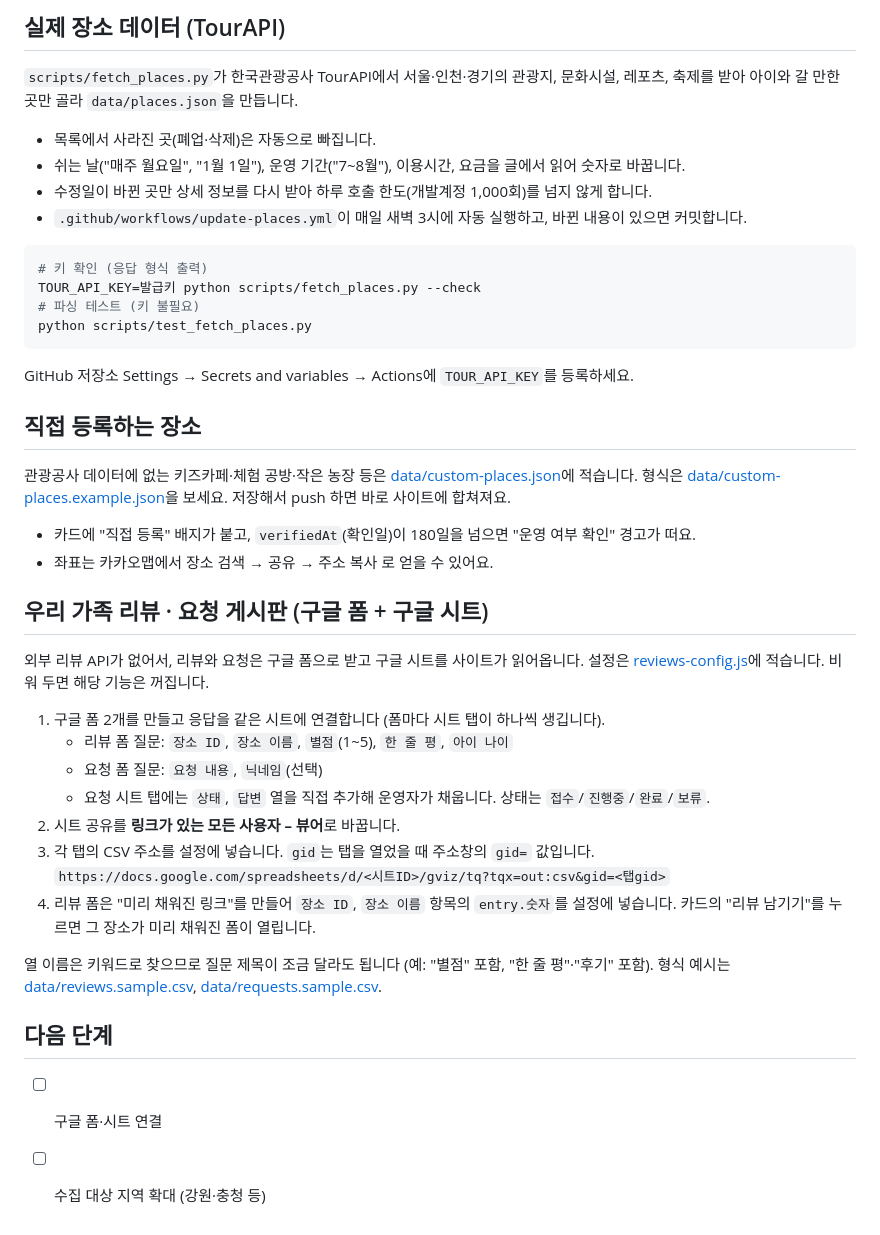
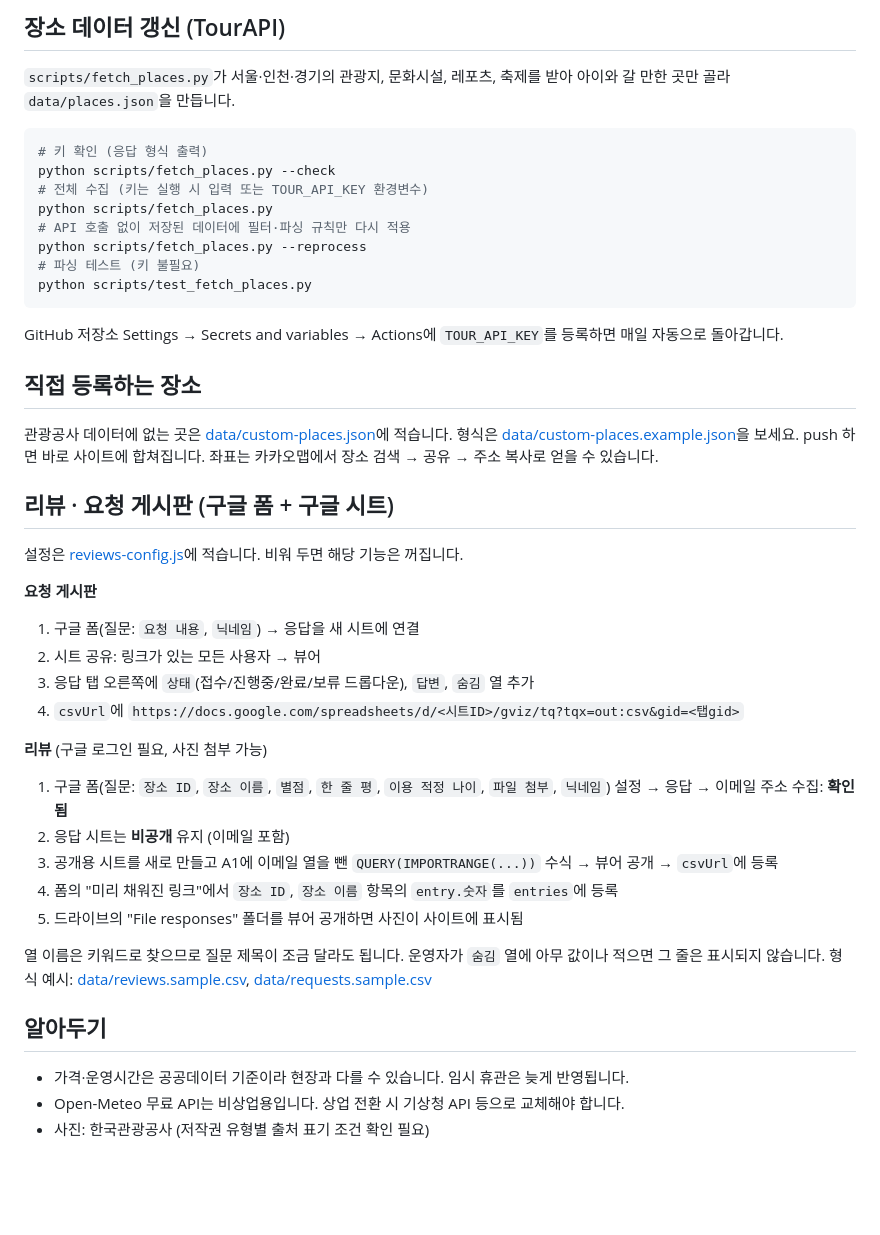
Before and after one commit to ksy90604/weekend-kids, a Markdown page: README.md, the part around one of its changes. Rendered like a GitHub page; blank space fills up the shorter version.

Commit message:
README를 포트폴리오용 소개 글로 정리
Co-Authored-By: Claude Fable 5.1 <noreply@anthropic.com>

````diff
--- a/README.md
+++ b/README.md
@@ -31,45 +64,46 @@ python -m http.server 8765
 
-## 실제 장소 데이터 (TourAPI)
-`scripts/fetch_places.py`가 한국관광공사 TourAPI에서 서울·인천·경기의 관광지, 문화시설, 레포츠, 축제를 받아
-아이와 갈 만한 곳만 골라 `data/places.json`을 만듭니다.
-
-- 목록에서 사라진 곳(폐업·삭제)은 자동으로 빠집니다.
-- 쉬는 날("매주 월요일", "1월 1일"), 운영 기간("7~8월"), 이용시간, 요금을 글에서 읽어 숫자로 바꿉니다.
-- 수정일이 바뀐 곳만 상세 정보를 다시 받아 하루 호출 한도(개발계정 1,000회)를 넘지 않게 합니다.
-- `.github/workflows/update-places.yml`이 매일 새벽 3시에 자동 실행하고, 바뀐 내용이 있으면 커밋합니다.
+## 장소 데이터 갱신 (TourAPI)
+`scripts/fetch_places.py`가 서울·인천·경기의 관광지, 문화시설, 레포츠, 축제를 받아 아이와 갈 만한 곳만 골라 `data/places.json`을 만듭니다.
 
 ```bash
 # 키 확인 (응답 형식 출력)
-TOUR_API_KEY=발급키 python scripts/fetch_places.py --check
+python scripts/fetch_places.py --check
+# 전체 수집 (키는 실행 시 입력 또는 TOUR_API_KEY 환경변수)
+python scripts/fetch_places.py
+# API 호출 없이 저장된 데이터에 필터·파싱 규칙만 다시 적용
+python scripts/fetch_places.py --reprocess
 # 파싱 테스트 (키 불필요)
 python scripts/test_fetch_places.py
 ```
 
-GitHub 저장소 Settings → Secrets and variables → Actions에 `TOUR_API_KEY`를 등록하세요.
+GitHub 저장소 Settings → Secrets and variables → Actions에 `TOUR_API_KEY`를 등록하면 매일 자동으로 돌아갑니다.
 
 ## 직접 등록하는 장소
-관광공사 데이터에 없는 키즈카페·체험 공방·작은 농장 등은 [data/custom-places.json](data/custom-places.json)에 적습니다.
-형식은 [data/custom-places.example.json](data/custom-places.example.json)을 보세요. 저장해서 push 하면 바로 사이트에 합쳐져요.
-- 카드에 "직접 등록" 배지가 붙고, `verifiedAt`(확인일)이 180일을 넘으면 "운영 여부 확인" 경고가 떠요.
-- 좌표는 카카오맵에서 장소 검색 → 공유 → 주소 복사 로 얻을 수 있어요.
+관광공사 데이터에 없는 곳은 [data/custom-places.json](data/custom-places.json)에 적습니다.
+형식은 [data/custom-places.example.json](data/custom-places.example.json)을 보세요. push 하면 바로 사이트에 합쳐집니다.
+좌표는 카카오맵에서 장소 검색 → 공유 → 주소 복사로 얻을 수 있습니다.
 
-## 우리 가족 리뷰 · 요청 게시판 (구글 폼 + 구글 시트)
-외부 리뷰 API가 없어서, 리뷰와 요청은 구글 폼으로 받고 구글 시트를 사이트가 읽어옵니다.
+## 리뷰 · 요청 게시판 (구글 폼 + 구글 시트)
 설정은 [reviews-config.js](reviews-config.js)에 적습니다. 비워 두면 해당 기능은 꺼집니다.
 
-1. 구글 폼 2개를 만들고 응답을 같은 시트에 연결합니다 (폼마다 시트 탭이 하나씩 생깁니다).
-   - 리뷰 폼 질문: `장소 ID`, `장소 이름`, `별점`(1~5), `한 줄 평`, `아이 나이`
-   - 요청 폼 질문: `요청 내용`, `닉네임`(선택)
-   - 요청 시트 탭에는 `상태`, `답변` 열을 직접 추가해 운영자가 채웁니다. 상태는 `접수`/`진행중`/`완료`/`보류`.
-2. 시트 공유를 **링크가 있는 모든 사용자 – 뷰어**로 바꿉니다.
-3. 각 탭의 CSV 주소를 설정에 넣습니다. `gid`는 탭을 열었을 때 주소창의 `gid=` 값입니다.
-   `https://docs.google.com/spreadsheets/d/<시트ID>/gviz/tq?tqx=out:csv&gid=<탭gid>`
-4. 리뷰 폼은 "미리 채워진 링크"를 만들어 `장소 ID`, `장소 이름` 항목의 `entry.숫자`를 설정에 넣습니다.
-   카드의 "리뷰 남기기"를 누르면 그 장소가 미리 채워진 폼이 열립니다.
+**요청 게시판**
+1. 구글 폼(질문: `요청 내용`, `닉네임`) → 응답을 새 시트에 연결
+2. 시트 공유: 링크가 있는 모든 사용자 → 뷰어
+3. 응답 탭 오른쪽에 `상태`(접수/진행중/완료/보류 드롭다운), `답변`, `숨김` 열 추가
+4. `csvUrl`에 `https://docs.google.com/spreadsheets/d/<시트ID>/gviz/tq?tqx=out:csv&gid=<탭gid>`
 
-열 이름은 키워드로 찾으므로 질문 제목이 조금 달라도 됩니다 (예: "별점" 포함, "한 줄 평"·"후기" 포함).
-형식 예시는 [data/reviews.sample.csv](data/reviews.sample.csv), [data/requests.sample.csv](data/requests.sample.csv).
+**리뷰** (구글 로그인 필요, 사진 첨부 가능)
+1. 구글 폼(질문: `장소 ID`, `장소 이름`, `별점`, `한 줄 평`, `이용 적정 나이`, `파일 첨부`, `닉네임`)
+   설정 → 응답 → 이메일 주소 수집: **확인됨**
+2. 응답 시트는 **비공개** 유지 (이메일 포함)
+3. 공개용 시트를 새로 만들고 A1에 이메일 열을 뺀 `QUERY(IMPORTRANGE(...))` 수식 → 뷰어 공개 → `csvUrl`에 등록
+4. 폼의 "미리 채워진 링크"에서 `장소 ID`, `장소 이름` 항목의 `entry.숫자`를 `entries`에 등록
+5. 드라이브의 "File responses" 폴더를 뷰어 공개하면 사진이 사이트에 표시됨
 
-## 다음 단계
-- [ ] 구글 폼·시트 연결
-- [ ] 수집 대상 지역 확대 (강원·충청 등)
+열 이름은 키워드로 찾으므로 질문 제목이 조금 달라도 됩니다. 운영자가 `숨김` 열에 아무 값이나 적으면 그 줄은 표시되지 않습니다.
+형식 예시: [data/reviews.sample.csv](data/reviews.sample.csv), [data/requests.sample.csv](data/requests.sample.csv)
+
+## 알아두기
+- 가격·운영시간은 공공데이터 기준이라 현장과 다를 수 있습니다. 임시 휴관은 늦게 반영됩니다.
+- Open-Meteo 무료 API는 비상업용입니다. 상업 전환 시 기상청 API 등으로 교체해야 합니다.
+- 사진: 한국관광공사 (저작권 유형별 출처 표기 조건 확인 필요)
````
Also changed, not shown: other parts of README.md (+51 -18 lines).
